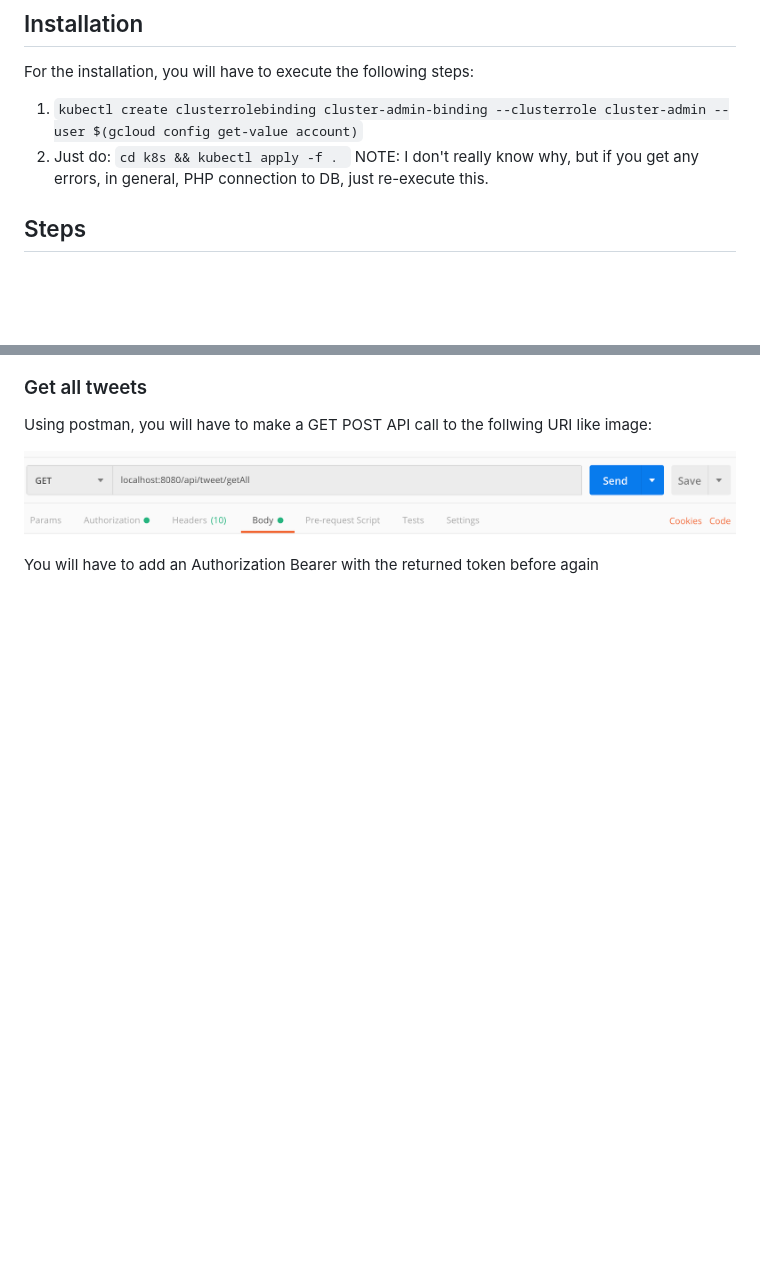
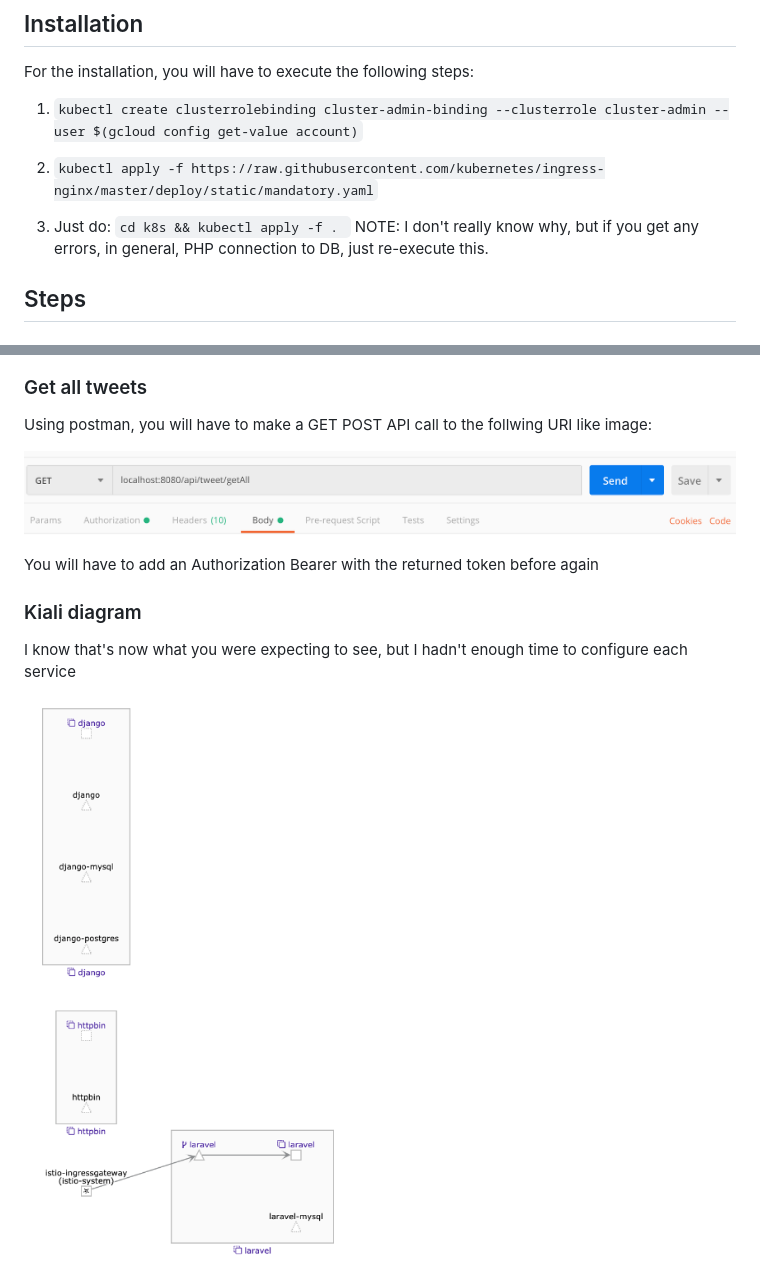
Before and after one commit to JesusGR4/microservices-kubernetes, a Markdown page: README.md, 2 parts joined by grey strips. Drawn GitHub-style; pictures changed too: images/kiali.png (added); blank space fills up the shorter version.

Commit message:
Kiali added

````diff
--- a/README.md
+++ b/README.md
@@ -6,7 +6,9 @@ Hello! In the following lines I'll show you how to interact with this Laravel Pr
 
 For the installation, you will have to execute the following steps:
 1. ```kubectl create clusterrolebinding cluster-admin-binding --clusterrole cluster-admin --user $(gcloud config get-value account)```
-2. Just do: ```cd k8s && kubectl apply -f . ```
+2. ```kubectl apply -f https://raw.githubusercontent.com/kubernetes/ingress-nginx/master/deploy/static/mandatory.yaml```
+
+3. Just do: ```cd k8s && kubectl apply -f . ```
 NOTE: I don't really know why, but if you get any errors, in general, PHP connection to DB, just re-execute this.
 
 ## Steps
@@ -42,3 +44,9 @@ Using postman, you will have to make a GET POST API call to the follwing URI lik
 !["Get all tweets"](images/getAllTweets.png "Get all tweets")
 
 You will have to add an Authorization Bearer with the returned token before again
+
+### Kiali diagram
+
+I know that's now what you were expecting to see, but I hadn't enough time to configure each service
+
+!["Kiali diagram"](images/kiali.png "Kiali diagram")
````
Also changed, not shown: 4 other files.
